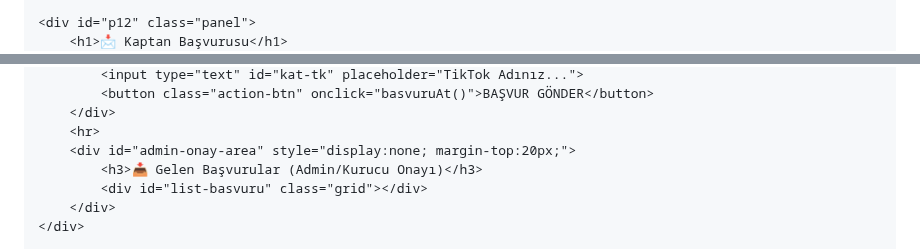
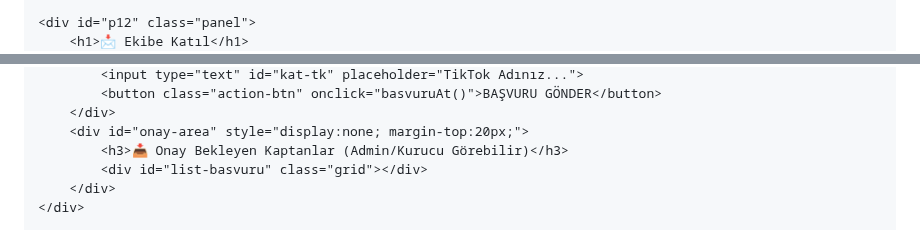
Before and after one commit to Kelebek44/Akkuslar-Seyahat, a Markdown page: README.md, 2 parts joined by grey strips. Drawn GitHub-style.

```diff
--- a/README.md
+++ b/README.md
@@ -84,4 +63,4 @@
 
     <div id="p12" class="panel">
-        <h1>📩 Kaptan Başvurusu</h1>
+        <h1>📩 Ekibe Katıl</h1>
         <div class="card" style="max-width:500px; margin:auto;">
@@ -89,9 +68,8 @@
             <input type="text" id="kat-tk" placeholder="TikTok Adınız...">
-            <button class="action-btn" onclick="basvuruAt()">BAŞVUR GÖNDER</button>
+            <button class="action-btn" onclick="basvuruAt()">BAŞVURU GÖNDER</button>
         </div>
-        <hr>
-        <div id="admin-onay-area" style="display:none; margin-top:20px;">
-            <h3>📥 Gelen Başvurular (Admin/Kurucu Onayı)</h3>
+        <div id="onay-area" style="display:none; margin-top:20px;">
+            <h3>📥 Onay Bekleyen Kaptanlar (Admin/Kurucu Görebilir)</h3>
             <div id="list-basvuru" class="grid"></div>
         </div>
     </div>
```
Also changed, not shown: other parts of README.md (+70 -93 lines).
